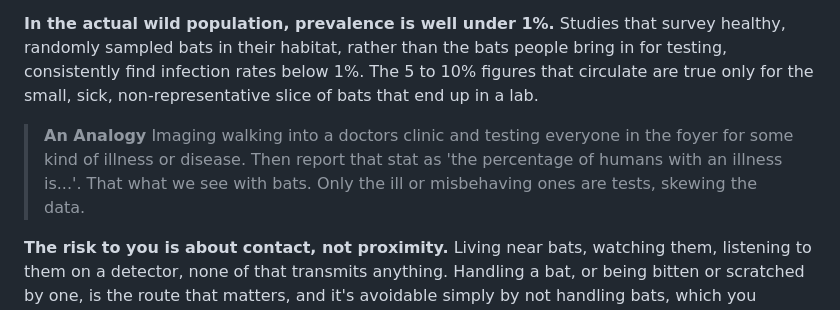
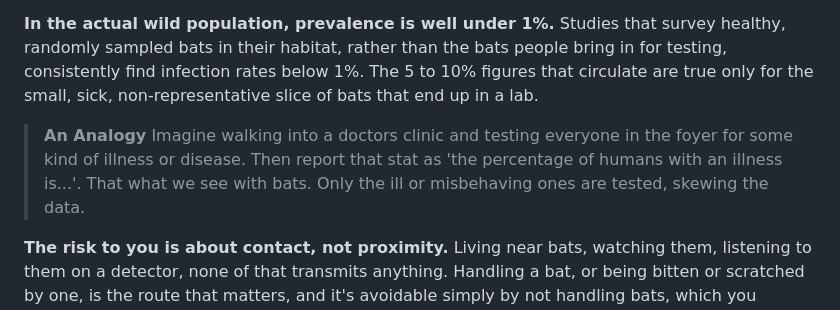
Before and after one commit to NiallxD/OpenBat-website, a Markdown page: 2.0 - Blog Posts/Bats carry diseases. Here's what that actually means..md, the part around the change. Drawn GitHub-style.

Commit message:
New Blog post

```diff
--- a/2.0 - Blog Posts/Bats carry diseases. Here's what that actually means..md
+++ b/2.0 - Blog Posts/Bats carry diseases. Here's what that actually means..md
@@ -35,7 +35,7 @@ This is where it's worth slowing down, because the stats people actually cite ar
 **In the actual wild population, prevalence is well under 1%.** Studies that survey healthy, randomly sampled bats in their habitat, rather than the bats people bring in for testing, consistently find infection rates below 1%. The 5 to 10% figures that circulate are true only for the small, sick, non-representative slice of bats that end up in a lab.
 
 > **An Analogy**
-> Imaging walking into a doctors clinic and testing everyone in the foyer for some kind of illness or disease. Then report that stat as 'the percentage of humans with an illness is...'. That what we see with bats. Only the ill or misbehaving ones are tests, skewing the data.
+> Imagine walking into a doctors clinic and testing everyone in the foyer for some kind of illness or disease. Then report that stat as 'the percentage of humans with an illness is...'. That what we see with bats. Only the ill or misbehaving ones are tested, skewing the data.
 
 **The risk to you is about contact, not proximity.** Living near bats, watching them, listening to them on a detector, none of that transmits anything. Handling a bat, or being bitten or scratched by one, is the route that matters, and it's avoidable simply by not handling bats, which you shouldn't be doing anyway.
 
```
